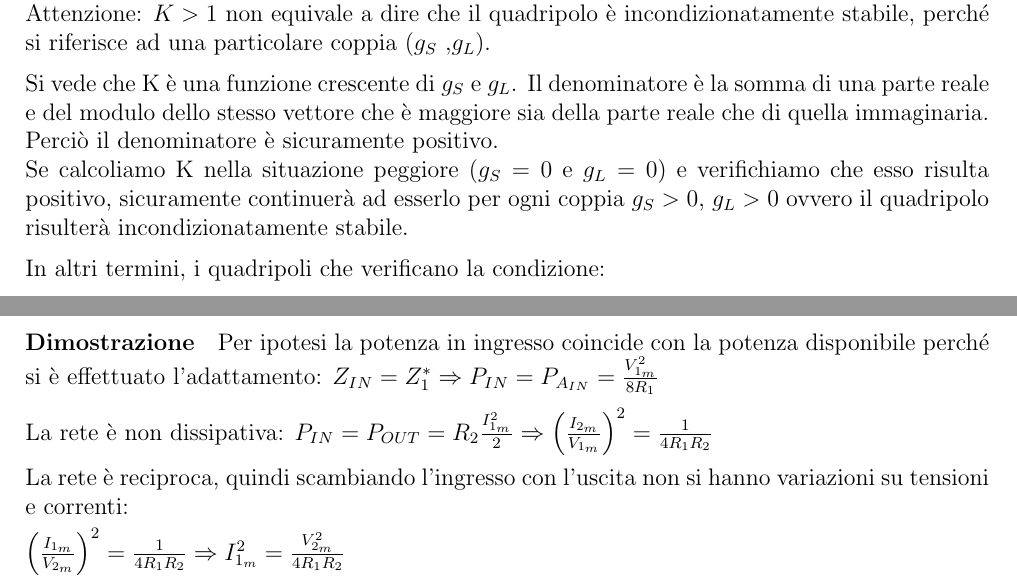
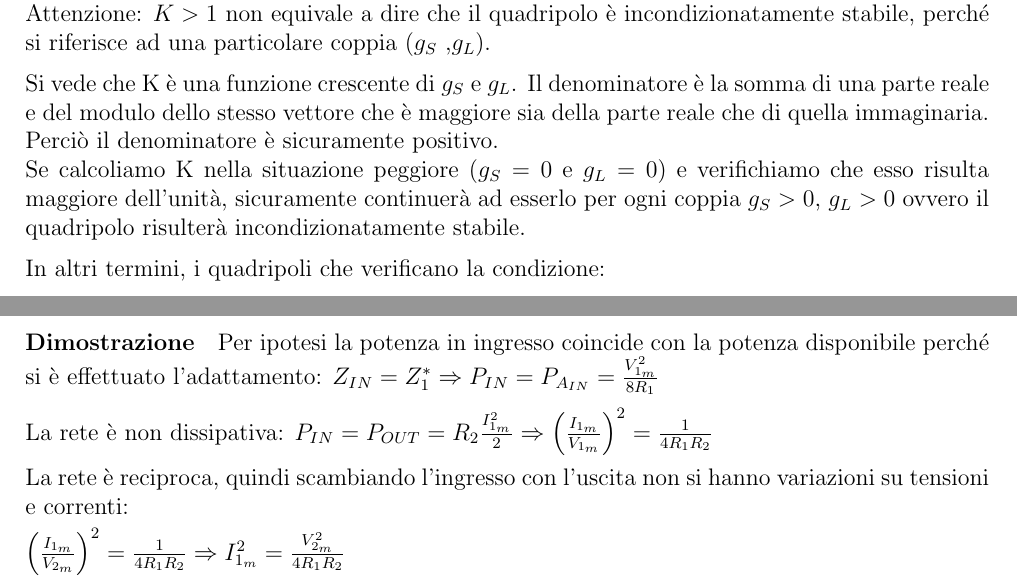
Before and after one commit to giuliof/Dispense-ETLC, a LaTeX book (ETLC.tex, which reads tex/01-lna.tex): two parts of pages 20 and 22 of 119, joined at a grey line, cut so that both start at the same text. Compiled offline with pdfLaTeX.

Commit message:
Imprecisioni pedici

```diff
--- a/tex/01-lna.tex
+++ b/tex/01-lna.tex
@@ -572,7 +572,7 @@ Attenzione: $K>1$ non equivale a dire che il quadripolo è incondizionatamente s
 Si vede che K è una funzione crescente di $g_S$ e $g_L$. Il denominatore è la somma di una parte reale e del modulo
 dello stesso vettore che è maggiore sia della parte reale che di quella immaginaria. Perciò il
 denominatore è sicuramente positivo.\\
-Se calcoliamo K nella situazione peggiore ($g_S =0$ e $g_L =0$) e verifichiamo che esso risulta positivo, sicuramente continuerà ad esserlo per ogni coppia $g_S >0$, $g_L > 0$	ovvero il quadripolo risulterà incondizionatamente stabile.
+Se calcoliamo K nella situazione peggiore ($g_S =0$ e $g_L =0$) e verifichiamo che esso risulta maggiore dell'unità, sicuramente continuerà ad esserlo per ogni coppia $g_S >0$, $g_L > 0$	ovvero il quadripolo risulterà incondizionatamente stabile.
 
 In altri termini, i quadripoli che verificano la condizione:
 \begin{align*}
@@ -697,7 +697,7 @@ P_{IN} = P_{A_{IN}} = \frac{V_{1_m}^2}{8R_1}$
 
 La rete è non dissipativa:
 $P_{IN} = P_{OUT} = R_2 \frac{I_{1_m}^2}{2}
-\Rightarrow \left( \frac{I_{2_m}}{V_{1_m}} \right) ^2 = \frac{1}{4 R_1 R_2}$
+\Rightarrow \left( \frac{I_{1_m}}{V_{1_m}} \right) ^2 = \frac{1}{4 R_1 R_2}$
 
 La rete è reciproca, quindi scambiando l'ingresso con l'uscita non si hanno variazioni su tensioni e correnti:
 
```
